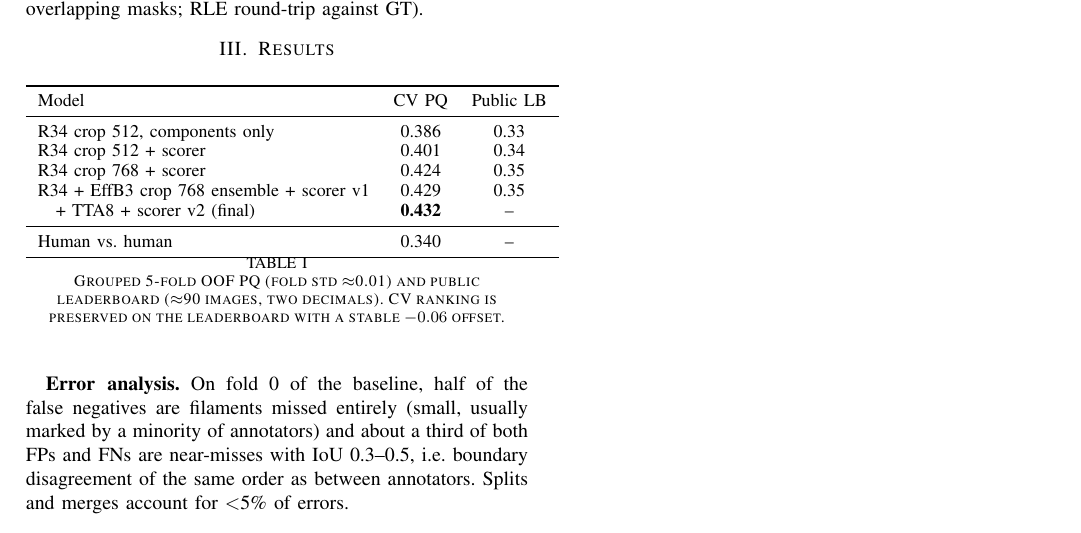
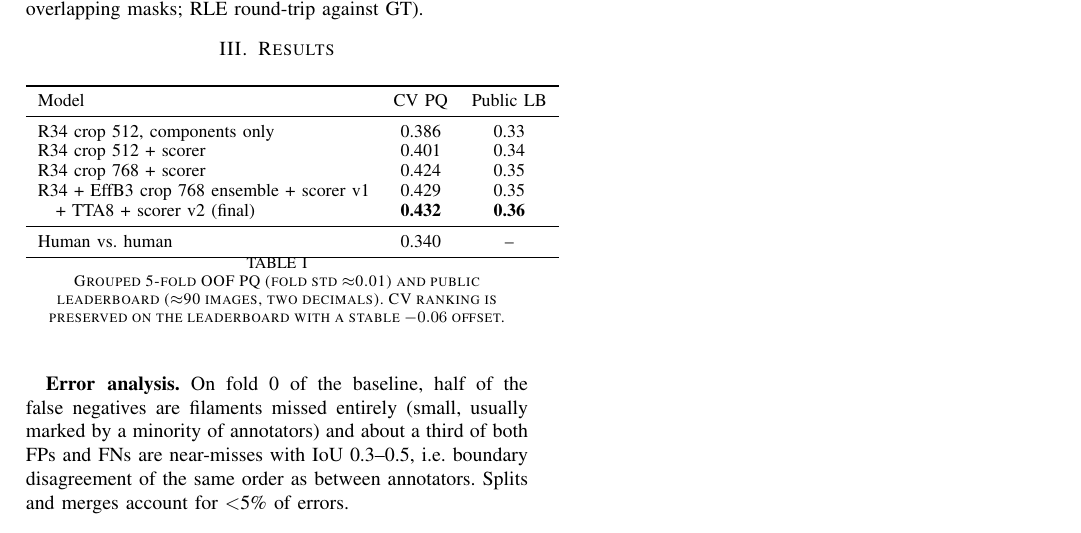
Before and after one commit to BSergey2000/filament-segmentation-2026, a LaTeX paper (report/report.tex): part of page 2 of 3, cut so that both start at the same text. Compiled offline with pdfLaTeX.

Commit message:
Report: add final model leaderboard score to results table

```diff
--- a/report/report.tex
+++ b/report/report.tex
@@ -95,7 +95,7 @@ R34 crop 512, components only & 0.386 & 0.33\\
 R34 crop 512 + scorer & 0.401 & 0.34\\
 R34 crop 768 + scorer & 0.424 & 0.35\\
 R34 + EffB3 crop 768 ensemble + scorer v1 & 0.429 & 0.35\\
-\quad + TTA8 + scorer v2 (final) & \textbf{0.432} & --\\\midrule
+\quad + TTA8 + scorer v2 (final) & \textbf{0.432} & \textbf{0.36}\\\midrule
 Human vs.\ human & 0.340 & --\\\bottomrule
 \end{tabular}
 \caption{Grouped 5-fold OOF PQ (fold std $\approx$0.01) and public leaderboard ($\approx$90 images,
```
